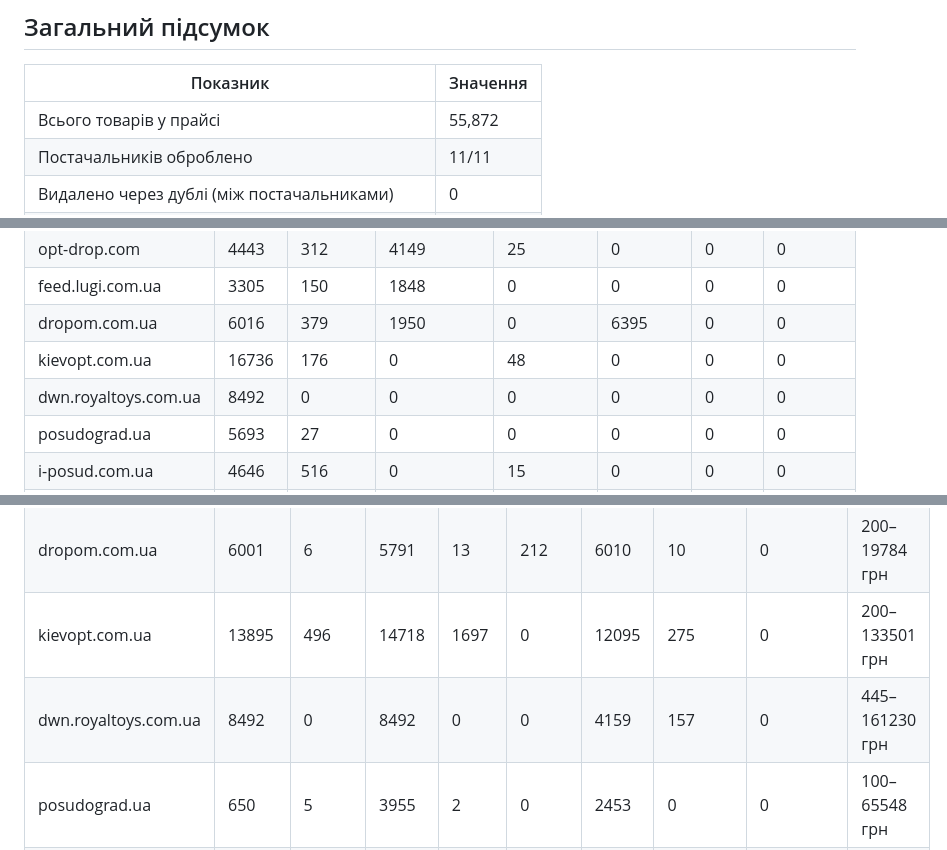
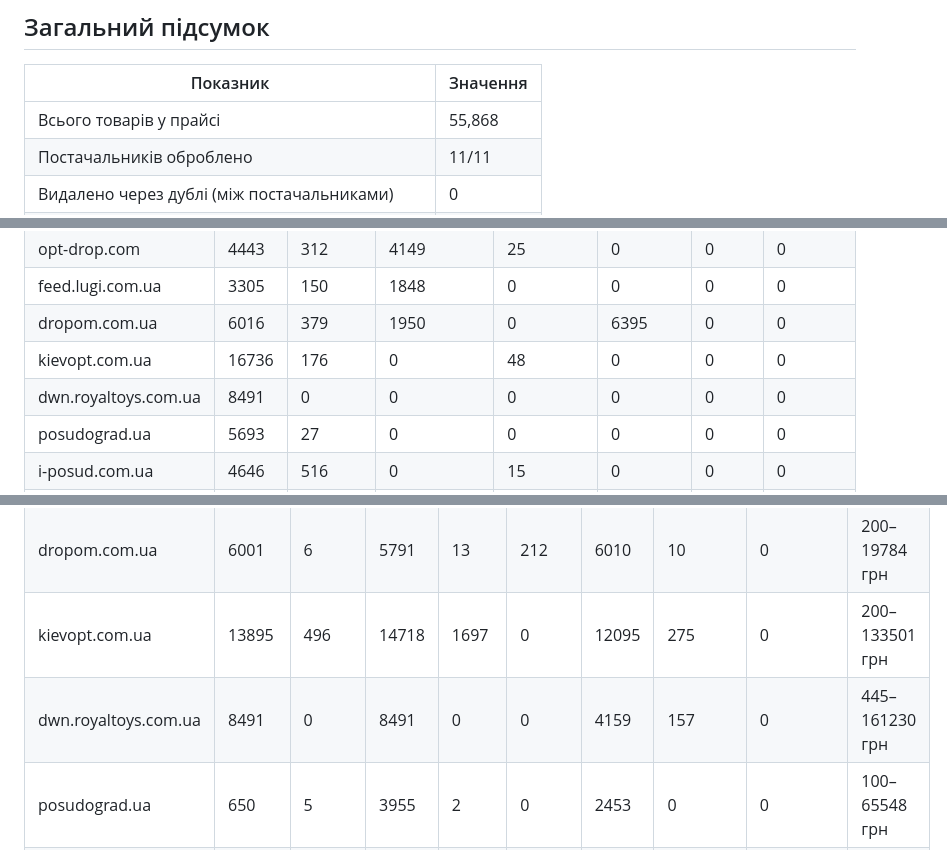
Before and after one commit to lozko1991-blip/xmlprice, a Markdown page: REPORT.md, 3 parts joined by grey strips. Rendered like a GitHub page.

Commit message:
Auto update: report

```diff
--- a/REPORT.md
+++ b/REPORT.md
@@ -5,7 +5,7 @@
 ## Загальний підсумок
 | Показник | Значення |
 |---|---|
-| Всього товарів у прайсі | 55,872 |
+| Всього товарів у прайсі | 55,868 |
 | Постачальників оброблено | 11/11 |
 | Видалено через дублі (між постачальниками) | 0 |
 | Видалено через дублі (всередині постачальника) | 0 |
@@ -21,7 +21,7 @@
 | feed.lugi.com.ua | 3305 | 150 | 1848 | 0 | 0 | 0 | 0 |
 | dropom.com.ua | 6016 | 379 | 1950 | 0 | 6395 | 0 | 0 |
 | kievopt.com.ua | 16736 | 176 | 0 | 48 | 0 | 0 | 0 |
-| dwn.royaltoys.com.ua | 8492 | 0 | 0 | 0 | 0 | 0 | 0 |
+| dwn.royaltoys.com.ua | 8491 | 0 | 0 | 0 | 0 | 0 | 0 |
 | posudograd.ua | 5693 | 27 | 0 | 0 | 0 | 0 | 0 |
 | i-posud.com.ua | 4646 | 516 | 0 | 15 | 0 | 0 | 0 |
 | www.websklad.biz.ua | 2316 | 81 | 3866 | 0 | 0 | 0 | 0 |
@@ -36,7 +36,7 @@
 | feed.lugi.com.ua | 3305 | 0 | 3305 | 0 | 0 | 3082 | 0 | 0 | 205–36049 грн |
 | dropom.com.ua | 6001 | 6 | 5791 | 13 | 212 | 6010 | 10 | 0 | 200–19784 грн |
 | kievopt.com.ua | 13895 | 496 | 14718 | 1697 | 0 | 12095 | 275 | 0 | 200–133501 грн |
-| dwn.royaltoys.com.ua | 8492 | 0 | 8492 | 0 | 0 | 4159 | 157 | 0 | 445–161230 грн |
+| dwn.royaltoys.com.ua | 8491 | 0 | 8491 | 0 | 0 | 4159 | 157 | 0 | 445–161230 грн |
 | posudograd.ua | 650 | 5 | 3955 | 2 | 0 | 2453 | 0 | 0 | 100–65548 грн |
 | i-posud.com.ua | 536 | 11 | 3644 | 81 | 2 | 1208 | 76 | 0 | 120–11781 грн |
 | www.websklad.biz.ua | 2316 | 0 | 2316 | 0 | 0 | 2163 | 0 | 0 | 201–11749 грн |
```
Also changed, not shown: other parts of REPORT.md (+2 -2 lines).
